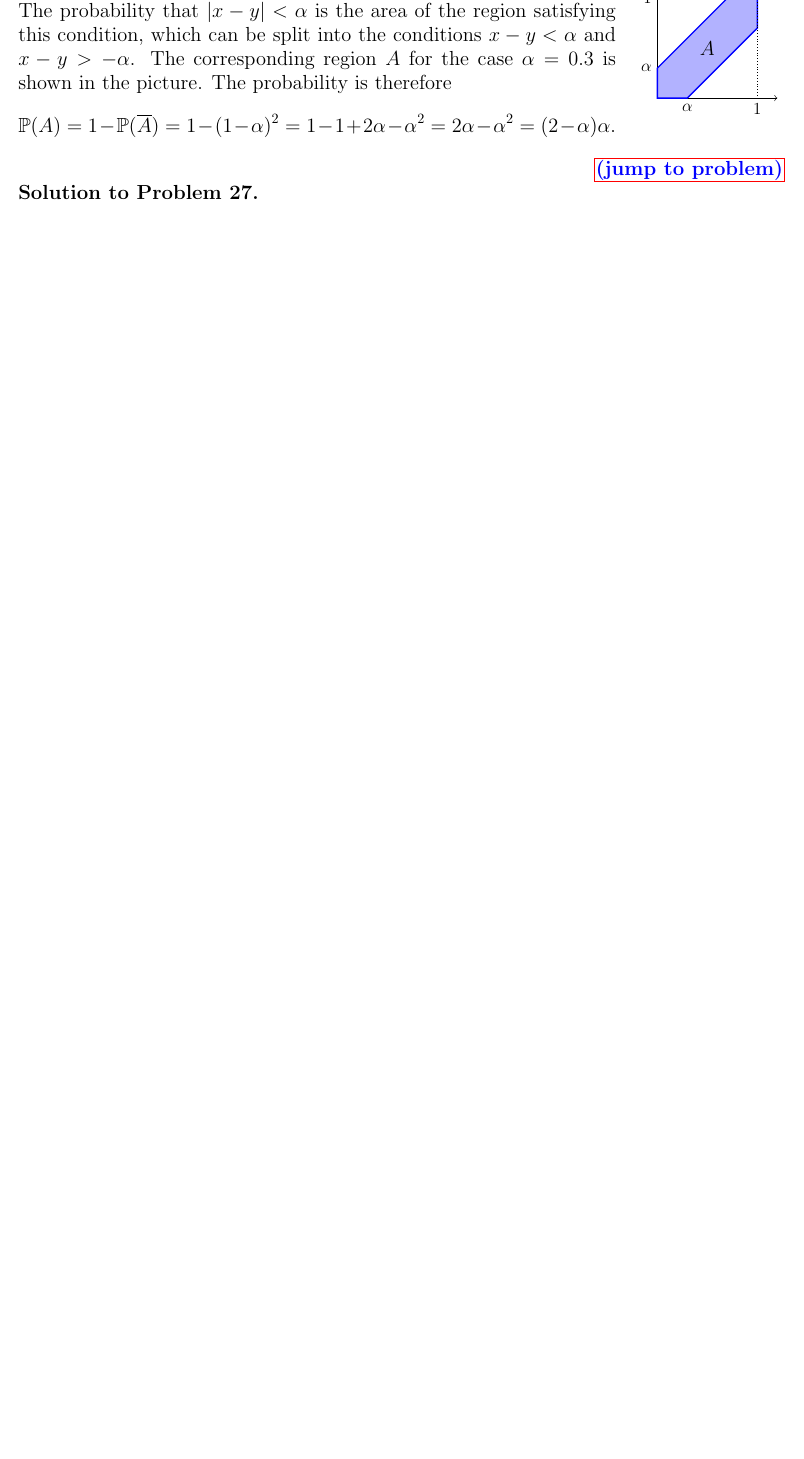
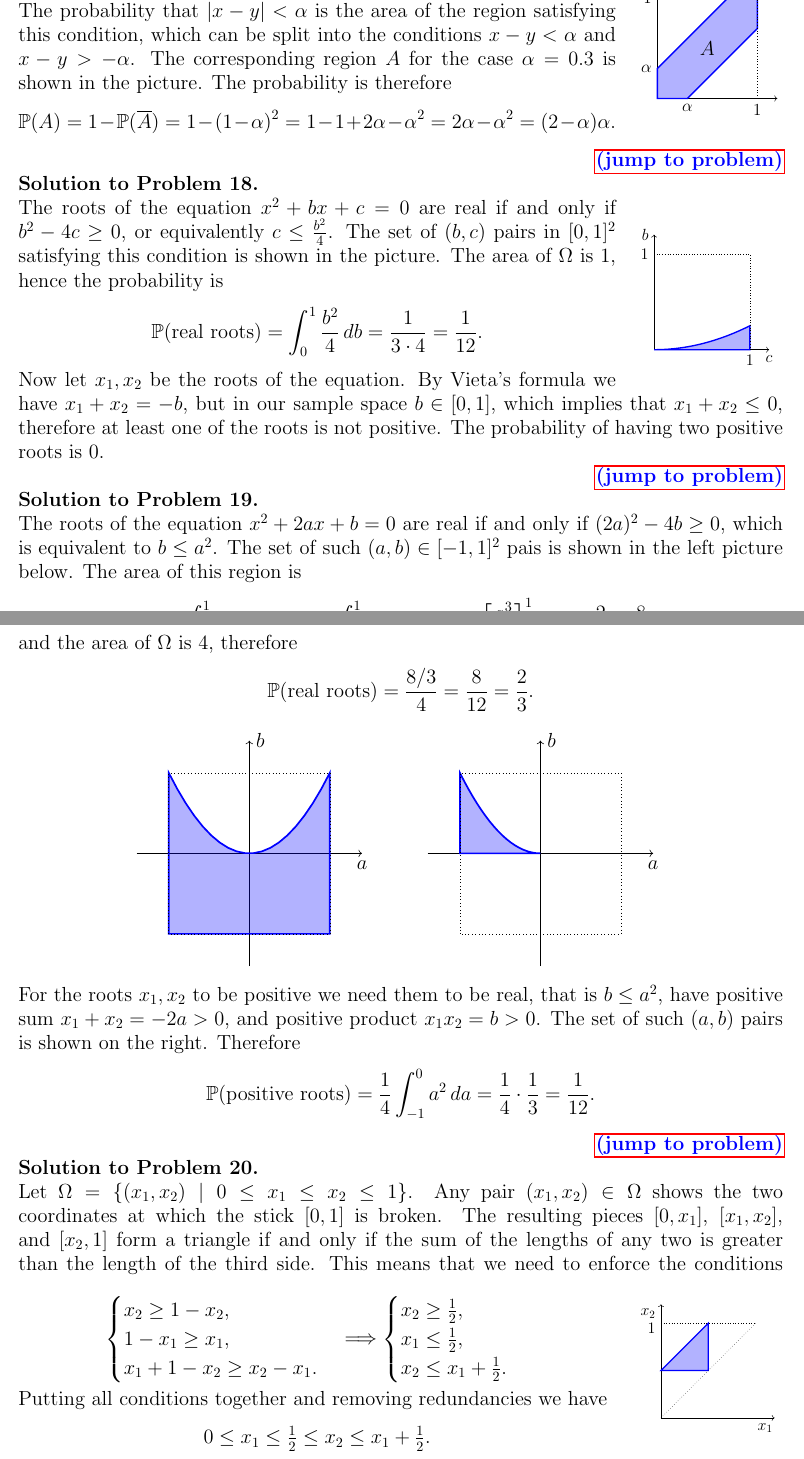
Before and after one commit to gevorg-hunanyan/probability, a LaTeX document (main.tex, which reads sections/1-axioms-and-properties-of-probability.tex, sections/solution-1.tex): part of page 14 of 18 before the commit and two parts of pages 14 and 15 of 20 after it, the two joined at a grey line, cut so that both start at the same text, the shorter picture padded with empty space. Compiled offline with pdfLaTeX.

Commit message:
Fix problems and add solutions

```diff
--- a/sections/1-axioms-and-properties-of-probability.tex
+++ b/sections/1-axioms-and-properties-of-probability.tex
@@ -83,7 +83,7 @@ If $\mathcal{F}$ is a $\sigma$-algebra over $\Omega$ then the ordered pair $(\Om
     \prob{unit-circle-square}{A point is chosen randomly inside the unit circle. Find the probability that the chosen point is inside a fixed square inscribed in the circle. Use the geometric probability model.}
     \prob{geometric2d}{Two points are randomly chosen in $[0,1]$. Find the probability that the distance between those points is less than $\alpha\in(0,1)$. Use the geometric probability model.}
     \prob{polynom2}{
-        Find the probability that the roots of the equation $x^2+ax+b=0$ are
+        Find the probability that the roots of the equation $x^2+bx+c=0$ are
         \begin{enumerate}
             \item real,
             \item positive,
--- a/sections/solution-1.tex
+++ b/sections/solution-1.tex
@@ -439,3 +448,107 @@
         \PP(A)=1-\PP(\overline{A})=1-(1-\alpha)^2=1-1+2\alpha-\alpha^2=2\alpha-\alpha^2=(2-\alpha)\alpha.
     \]
 \end{sol}
+
+\begin{sol}{polynom2}
+    \begin{wrapfigure}{r}{0.2\textwidth}
+    \centering
+    \resizebox{\linewidth}{!}{
+        \begin{tikzpicture}[x=0.3cm,y=0.3cm,baseline=(current bounding box.center)]
+            \draw[->] (0,0) -- (12,0);
+            \draw[->] (0,0) -- (0,12);
+            \node[left] at (0,10) {$1$};
+            \node[below] at (10,0) {$1$};
+            \node[left] at (0,12) {$b$};
+            \node[below] at (12,0) {$c$};
+            \filldraw[blue, very thick, fill opacity=0.3, samples=20, domain=0:10]
+                (0,0)
+                -- plot (\x, {\x*\x/40})
+                -- (10,0)
+                -- cycle;
+            \draw[dotted] (10,0) -- (10,10);
+            \draw[dotted] (0,10) -- (10,10);
+        \end{tikzpicture}
+    }
+    \end{wrapfigure}
+    The roots of the equation $x^2+bx+c=0$ are real if and only if $b^2-4c\ge0$, or equivalently $c\le\frac{b^2}{4}$. The set of $(b,c)$ pairs in $[0,1]^2$ satisfying this condition is shown in the picture. The area of $\Omega$ is $1$, hence the probability is
+    \[
+        \PP(\text{real roots}) = \int_{0}^{1}\frac{b^2}{4}\,db=\frac{1}{3\cdot4}=\frac{1}{12}.
+    \]
+    Now let $x_1,x_2$ be the roots of the equation. By Vieta's formula we have $x_1+x_2=-b$, but in our sample space $b\in[0,1]$, which implies that $x_1+x_2\le0$, therefore at least one of the roots is not positive. The probability of having two positive roots is $0$.
+\end{sol}
+
+\begin{sol}{polynom3}
+    The roots of the equation $x^2+2ax+b=0$ are real if and only if $(2a)^2-4b\ge0$, which is equivalent to $b\le a^2$. The set of such $(a,b)\in[-1,1]^2$ pais is shown in the left picture below.
+    The area of this region is
+    \[
+        2+\int_{-1}^1a^2\,da=2+2\int_0^1a^2\,da=2+2\left[\frac{a^3}{3}\right]_0^1=2+\frac23=\frac83,
+    \]
+    and the area of $\Omega$ is $4$, therefore
+    \[
+        \PP(\text{real roots})=\frac{8/3}{4}=\frac{8}{12}=\frac{2}{3}.
+    \]
+    \begin{center}
+    \begin{tikzpicture}[scale=2]
+        \draw[->] (-1.4,0) -- (1.4,0);
+        \draw[->] (0,-1.4) -- (0,1.4);
+        \filldraw[blue, very thick, fill opacity=0.3, samples=20, domain=-1:1]
+            (-1,-1) -- (1,-1) -- (1,1) -- plot[domain=1:-1] (\x, {\x*\x}) -- cycle;
+        \draw[dotted] (-1,-1) rectangle (1,1);
+        \node[below] at (1.4,0) {$a$};
+        \node[right] at (0,1.4) {$b$};
+    \end{tikzpicture}
+    \hspace{1cm}
+    \begin{tikzpicture}[scale=2]
+        \draw[->] (-1.4,0) -- (1.4,0);
+        \draw[->] (0,-1.4) -- (0,1.4);
+        \filldraw[blue, very thick, fill opacity=0.3, samples=20, domain=-1:0]
+            (-1,0) -- (0,0) -- plot[domain=0:-1] (\x, {\x*\x}) -- cycle;
+        \draw[dotted] (-1,-1) rectangle (1,1);
+        \node[below] at (1.4,0) {$a$};
+        \node[right] at (0,1.4) {$b$};
+    \end{tikzpicture}
+    \end{center}
+    For the roots $x_1,x_2$ to be positive we need them to be real, that is $b\le a^2$, have positive sum $x_1+x_2=-2a>0$, and positive product $x_1x_2=b>0$. The set of such $(a,b)$ pairs is shown on the right. Therefore
+    \[
+        \PP(\text{positive roots})=\frac14\int_{-1}^0a^2\,da=\frac14\cdot\frac13=\frac{1}{12}.
+    \]
+\end{sol}
+
+\begin{sol}{stick-break-triangle}
+    Let $\Omega=\{(x_1,x_2)\mid0\le x_1\le x_2\le1\}$. Any pair $(x_1,x_2)\in\Omega$ shows the two coordinates at which the stick $[0,1]$ is broken. The resulting pieces $[0,x_1]$, $[x_1,x_2]$, and $[x_2,1]$ form a triangle if and only if the sum of the lengths of any two is greater than the length of the third side. This means that we need to enforce the conditions
+    \begin{wrapfigure}{r}{0.2\textwidth}
+    \centering
+    \resizebox{\linewidth}{!}{
+        \begin{tikzpicture}[x=0.3cm,y=0.3cm,baseline=(current bounding box.center)]
+            \draw[->] (0,0) -- (12,0);
+            \draw[->] (0,0) -- (0,12);
+            \node[left] at (0,9.5) {$1$};
+            \node[left] at (0,11) {$x_2$};
+            \node[below] at (11,0) {$x_1$};
+            \filldraw[blue, very thick, fill opacity=0.3]
+                (5,5) -- (5,10) -- (0,5) -- cycle;
+            \draw[dotted] (0,0) -- (10,10);
+            \draw[dotted] (0,10) -- (10,10);
+        \end{tikzpicture}
+    }
+    \end{wrapfigure}
+    \[
+        \begin{cases}
+            x_2\ge1-x_2,\\
+            1-x_1\ge x_1,\\
+            x_1+1-x_2\ge x_2-x_1.
+        \end{cases}\Longrightarrow\begin{cases}
+            x_2\ge\frac12,\\
+            x_1\le\frac12,\\
+            x_2\le x_1+\frac12.
+        \end{cases}
+    \]
+    Putting all conditions together and removing redundancies we have
+    \[
+        \textstyle0\le x_1\le\frac12\le x_2\le x_1+\frac12.
+    \]
+    The corresponding region is shown in the picture. The probability is therefore:
+    \[
+        \PP(\text{triangle})=\frac14.
+    \]
+\end{sol}
```
Also changed, not shown: sections/1-axioms-and-properties-of-probability.tex (23 more changed lines), sections/solution-1.tex (65 more changed lines).
